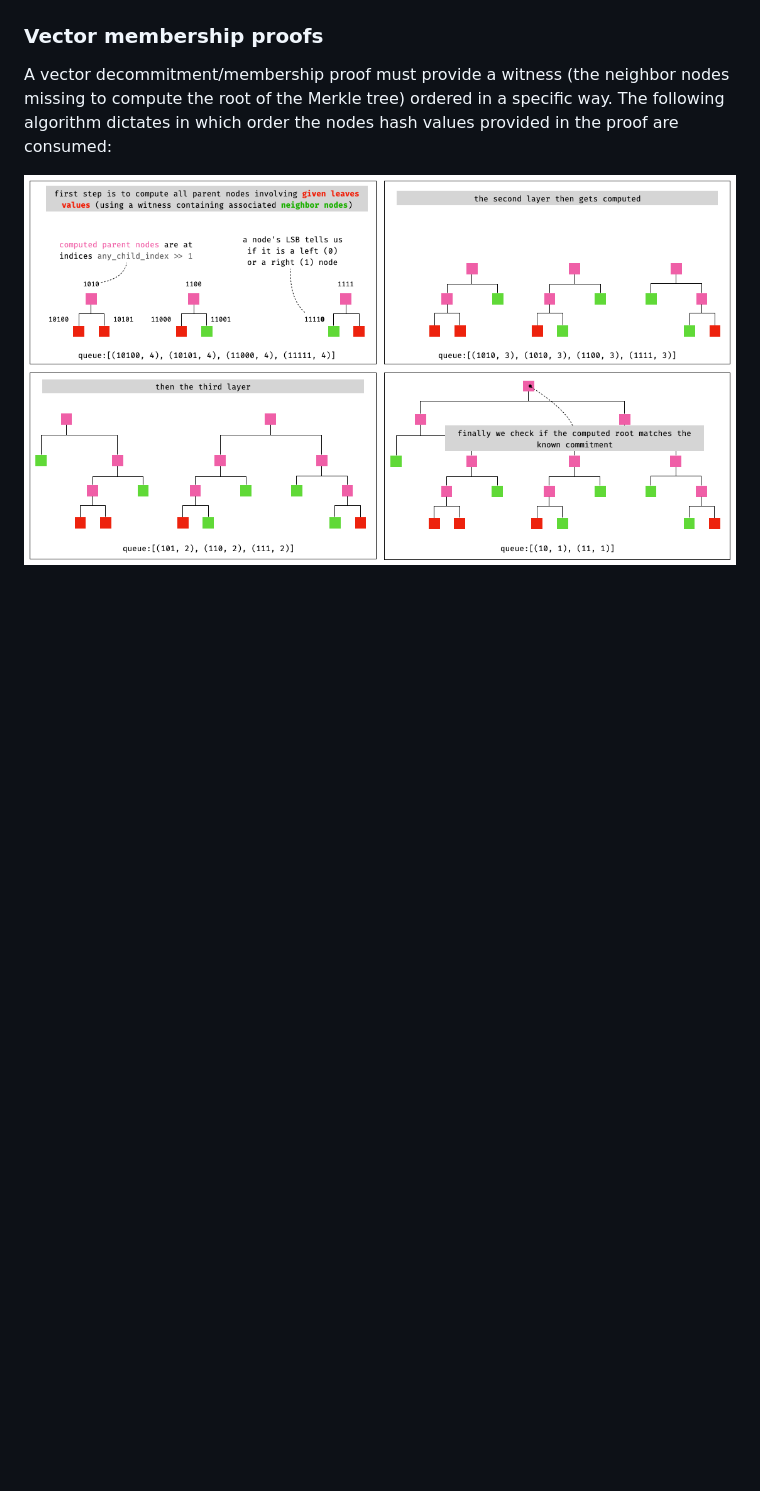
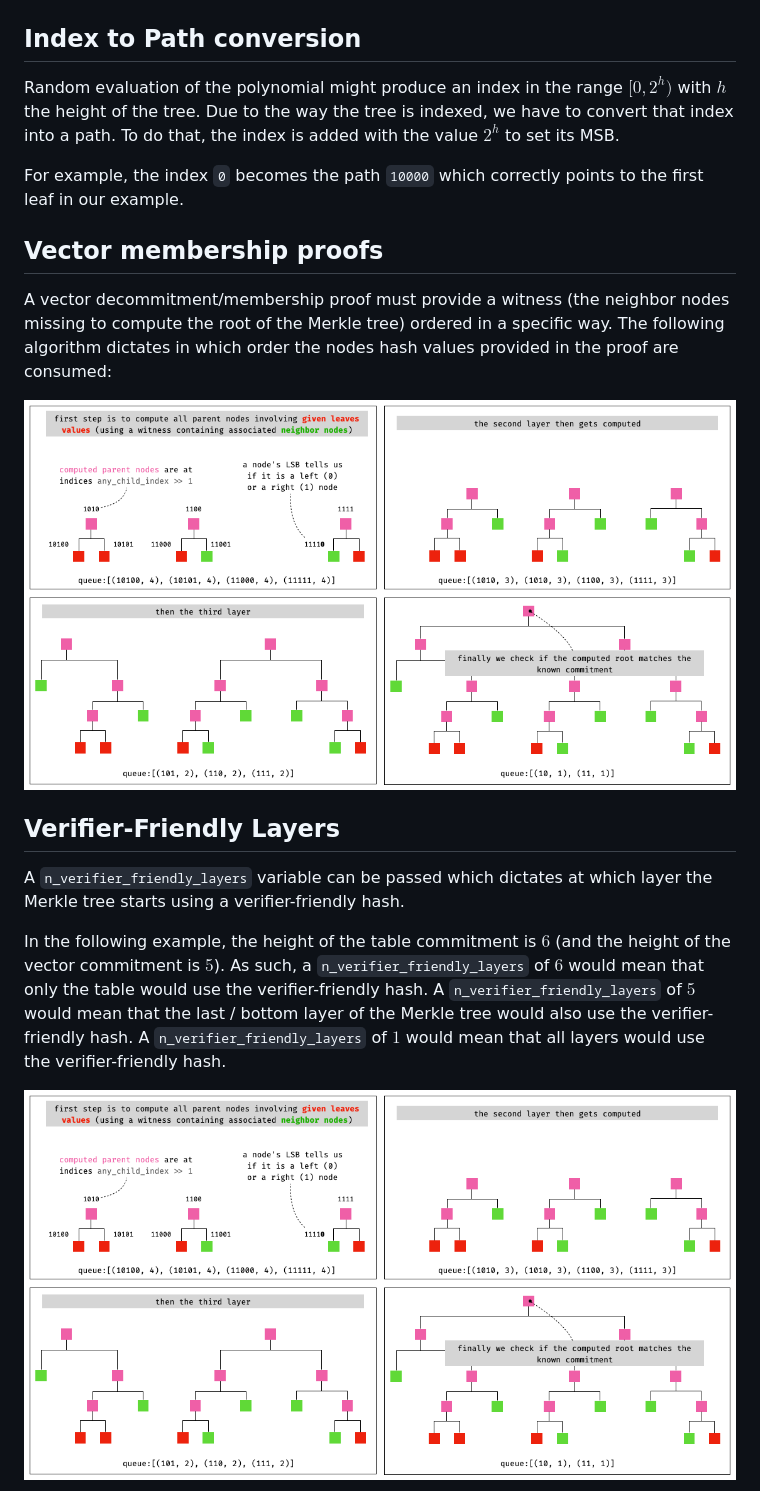
Before and after one commit to zksecurity/RFCs, a Markdown page: source/starknet/polynomial_commitment.md, the part around the change printed below. Rendered like a GitHub page; blank space fills up the shorter version.

```diff
--- a/source/starknet/polynomial_commitment.md
+++ b/source/starknet/polynomial_commitment.md
@@ -25,9 +29,23 @@ TODO: diagram.
 
 ![vector commit](/img/starknet/fri/vector_commit.png)
 
-### Vector membership proofs
+## Index to Path conversion
+
+Random evaluation of the polynomial might produce an index in the range $[0, 2^h)$ with $h$ the height of the tree. Due to the way the tree is indexed, we have to convert that index into a path. To do that, the index is added with the value $2^h$ to set its MSB.
+
+For example, the index `0` becomes the path `10000` which correctly points to the first leaf in our example.
+
+## Vector membership proofs
 
 A vector decommitment/membership proof must provide a witness (the neighbor nodes missing to compute the root of the Merkle tree) ordered in a specific way. The following algorithm dictates in which order the nodes hash values provided in the proof are consumed:
+
+![vector decommit](/img/starknet/fri/vector_decommit.png)
+
+## Verifier-Friendly Layers
+
+A `n_verifier_friendly_layers` variable can be passed which dictates at which layer the Merkle tree starts using a verifier-friendly hash.
+
+In the following example, the height of the table commitment is $6$ (and the height of the vector commitment is $5$). As such, a `n_verifier_friendly_layers` of $6$ would mean that only the table would use the verifier-friendly hash. A `n_verifier_friendly_layers` of $5$ would mean that the last / bottom layer of the Merkle tree would also use the verifier-friendly hash. A `n_verifier_friendly_layers` of $1$ would mean that all layers would use the verifier-friendly hash.
 
 ![vector decommit](/img/starknet/fri/vector_decommit.png)
 
```
Also changed, not shown: other parts of source/starknet/polynomial_commitment.md (+8 -4 lines), source/starknet/stark.md (+12 -4 lines), img/starknet/fri/tree_height.png (added), img/starknet/fri/tree_indexing.png (added).
